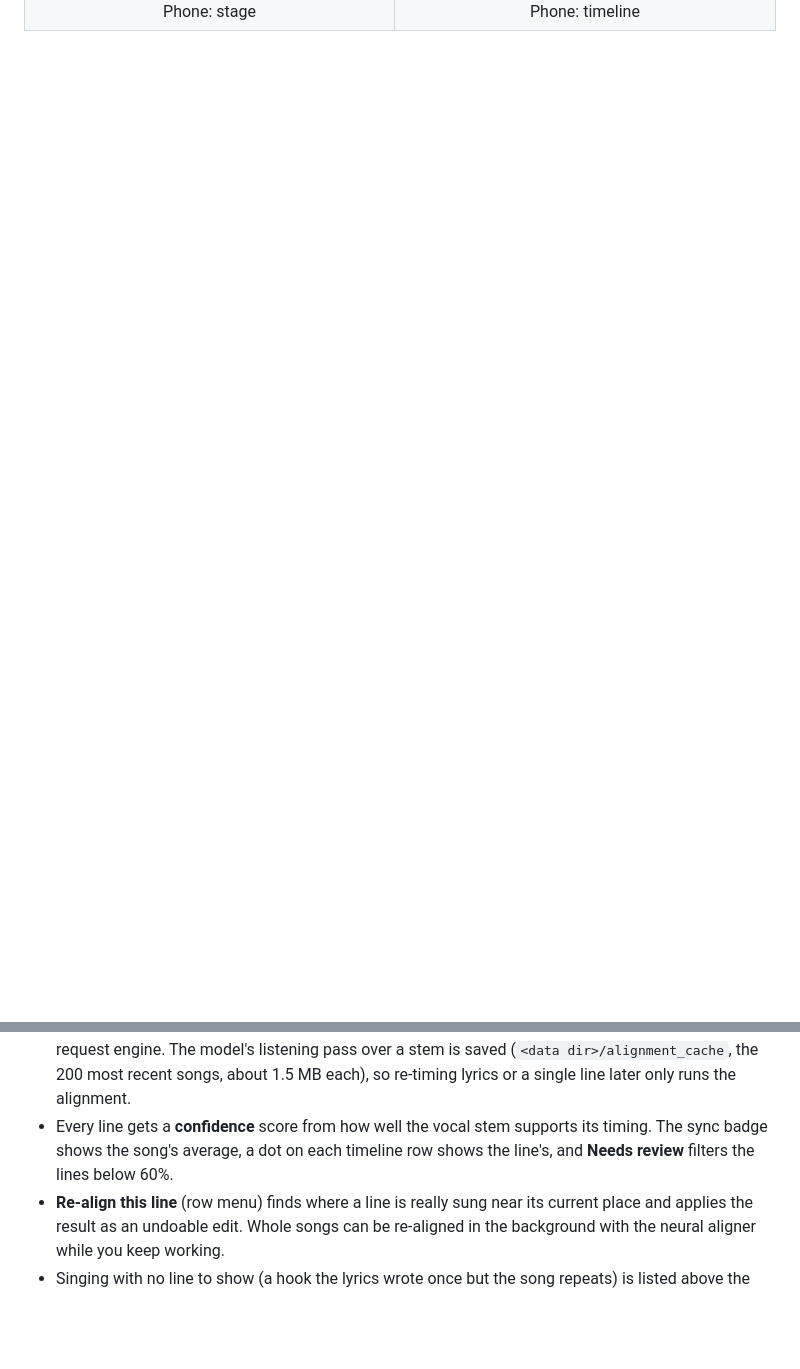
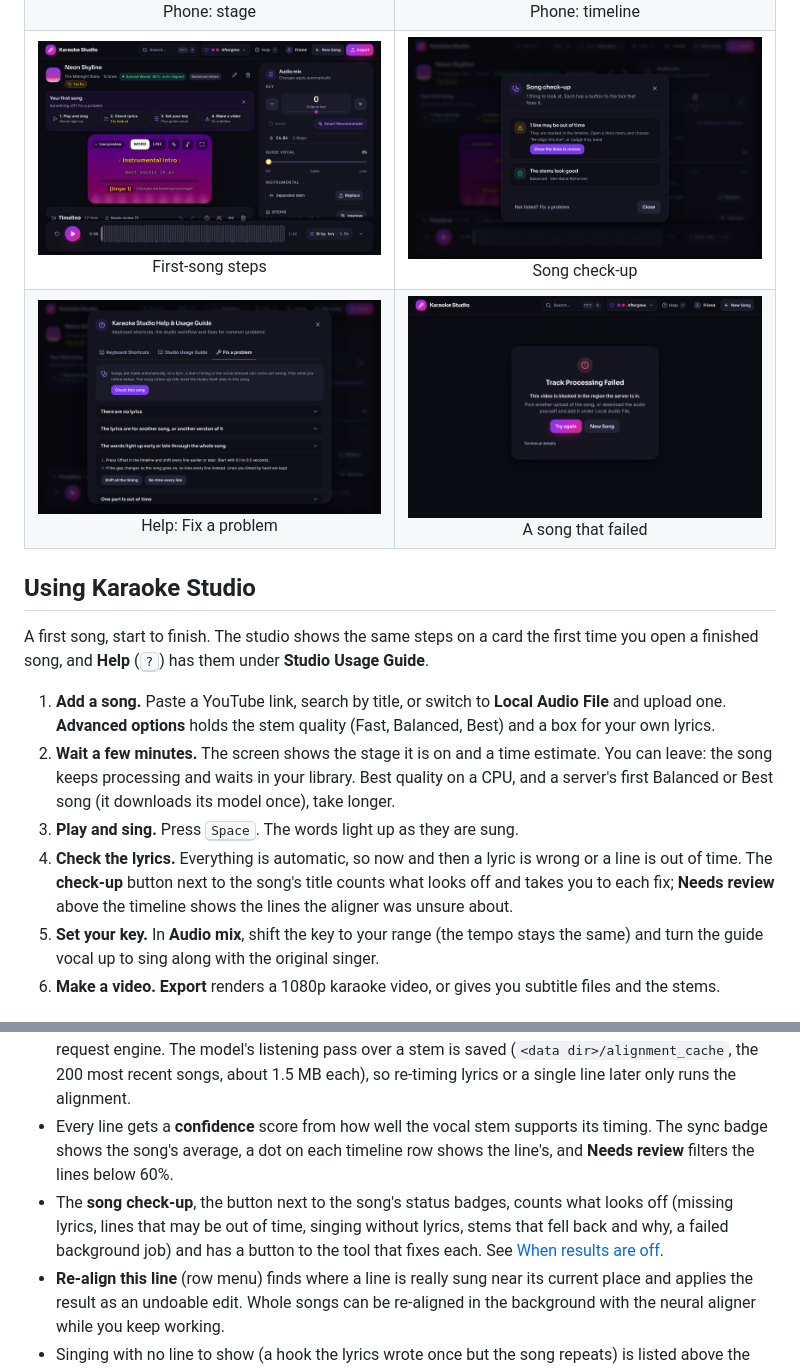
Before and after one commit to moseph333/karaoke-studio, a Markdown page: README.md, 2 parts joined by grey strips. Rendered like a GitHub page; pictures changed too: docs/screenshots/first-song.png (added), docs/screenshots/help-fix-a-problem.png (added), docs/screenshots/processing-failed.png (added); blank space fills up the shorter version.

```diff
--- a/README.md
+++ b/README.md
@@ -25,3 +25,17 @@ Local-first web app that turns any song into karaoke: it splits the vocals from
 | ![Export dialog](docs/screenshots/export.png) <br> Export | ![Processing](docs/screenshots/processing.png) <br> Processing |
 | ![Monolith Press theme](docs/screenshots/theme-monolith-press.png) <br> Monolith Press theme | ![Midnight KTV Booth theme](docs/screenshots/theme-midnight-ktv.png) <br> Midnight KTV Booth theme |
 | ![Phone stage](docs/screenshots/phone-stage.png) <br> Phone: stage | ![Phone timeline](docs/screenshots/phone-timeline.png) <br> Phone: timeline |
+| ![First-song steps](docs/screenshots/first-song.png) <br> First-song steps | ![Song check-up](docs/screenshots/song-checkup.png) <br> Song check-up |
+| ![Fix a problem in Help](docs/screenshots/help-fix-a-problem.png) <br> Help: Fix a problem | ![A failed song](docs/screenshots/processing-failed.png) <br> A song that failed |
+
+## Using Karaoke Studio
+
+A first song, start to finish. The studio shows the same steps on a card the first time you open a finished song, and **Help** (<kbd>?</kbd>) has them under **Studio Usage Guide**.
+
+1. **Add a song.** Paste a YouTube link, search by title, or switch to **Local Audio File** and upload one. **Advanced options** holds the stem quality (Fast, Balanced, Best) and a box for your own lyrics.
+2. **Wait a few minutes.** The screen shows the stage it is on and a time estimate. You can leave: the song keeps processing and waits in your library. Best quality on a CPU, and a server's first Balanced or Best song (it downloads its model once), take longer.
+3. **Play and sing.** Press <kbd>Space</kbd>. The words light up as they are sung.
+4. **Check the lyrics.** Everything is automatic, so now and then a lyric is wrong or a line is out of time. The **check-up** button next to the song's title counts what looks off and takes you to each fix; **Needs review** above the timeline shows the lines the aligner was unsure about.
+5. **Set your key.** In **Audio mix**, shift the key to your range (the tempo stays the same) and turn the guide vocal up to sing along with the original singer.
+6. **Make a video.** **Export** renders a 1080p karaoke video, or gives you subtitle files and the stems.
+
@@ -48,6 +80,7 @@ When a preset cannot run (extras not installed, weights unavailable, out of memo
 - Fetched lyrics are tidied before they are timed: translation notes and "x2" markers go, lines too long to sing as one are split, all-caps lyrics become sentence case, and a Japanese (or other CJK) line's romaji in parentheses becomes a smaller row under it.
 - **Neural alignment** (MMS forced alignment through torchaudio) places each word when the model is available. The **DSP aligner** (vocal energy, spectral flux and phrase snapping) is the fallback and the in-request engine. The model's listening pass over a stem is saved (`<data dir>/alignment_cache`, the 200 most recent songs, about 1.5 MB each), so re-timing lyrics or a single line later only runs the alignment.
 - Every line gets a **confidence** score from how well the vocal stem supports its timing. The sync badge shows the song's average, a dot on each timeline row shows the line's, and **Needs review** filters the lines below 60%.
+- The **song check-up**, the button next to the song's status badges, counts what looks off (missing lyrics, lines that may be out of time, singing without lyrics, stems that fell back and why, a failed background job) and has a button to the tool that fixes each. See [When results are off](#when-results-are-off).
 - **Re-align this line** (row menu) finds where a line is really sung near its current place and applies the result as an undoable edit. Whole songs can be re-aligned in the background with the neural aligner while you keep working.
 - Singing with no line to show (a hook the lyrics wrote once but the song repeats) is listed above the timeline as **Vocals without lyrics**; with the neural aligner, new songs get those repeats added as lines marked **Added repeat**.
 - CJK lyrics are timed one character at a time, and the neural aligner times a line with romaji from its romaji.
```
Also changed, not shown: other parts of README.md (+18 -0 lines).
